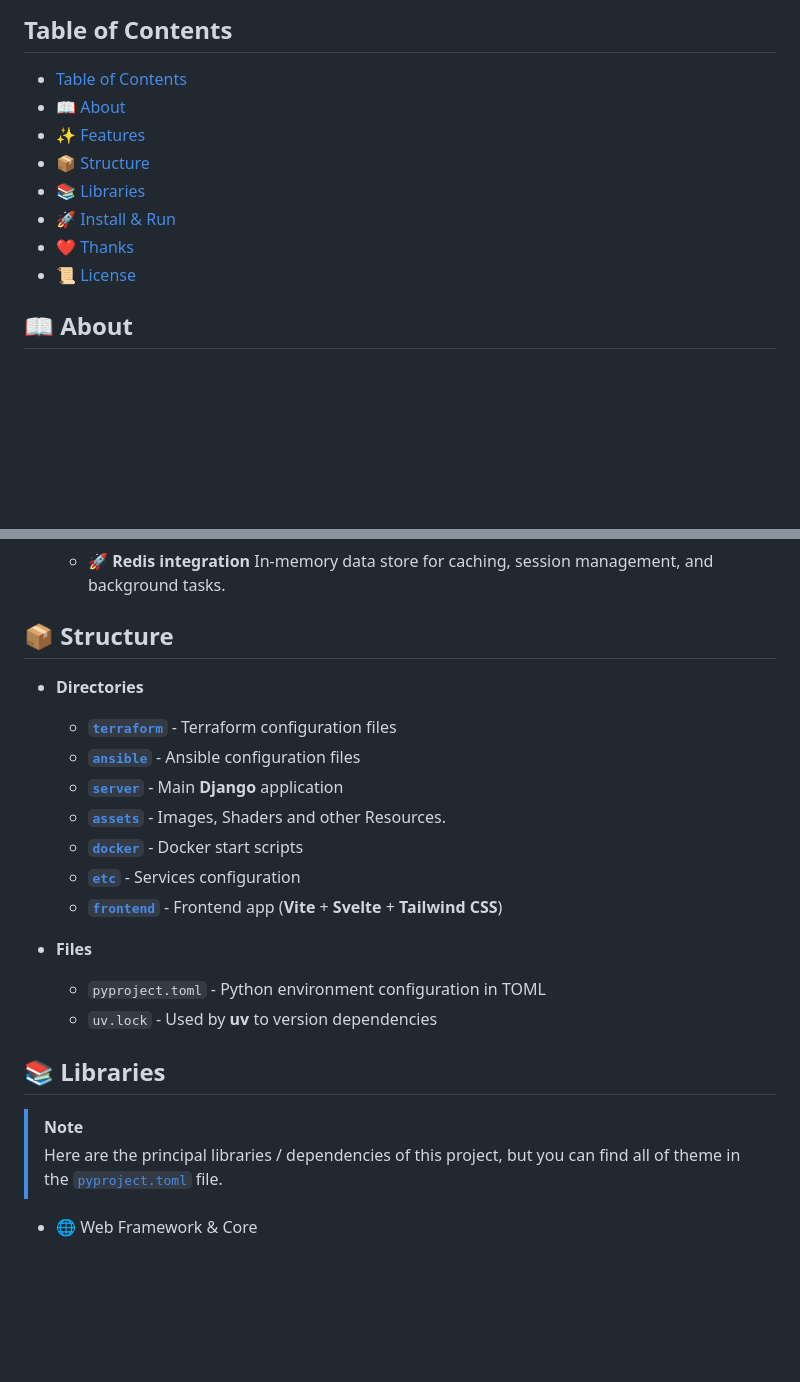
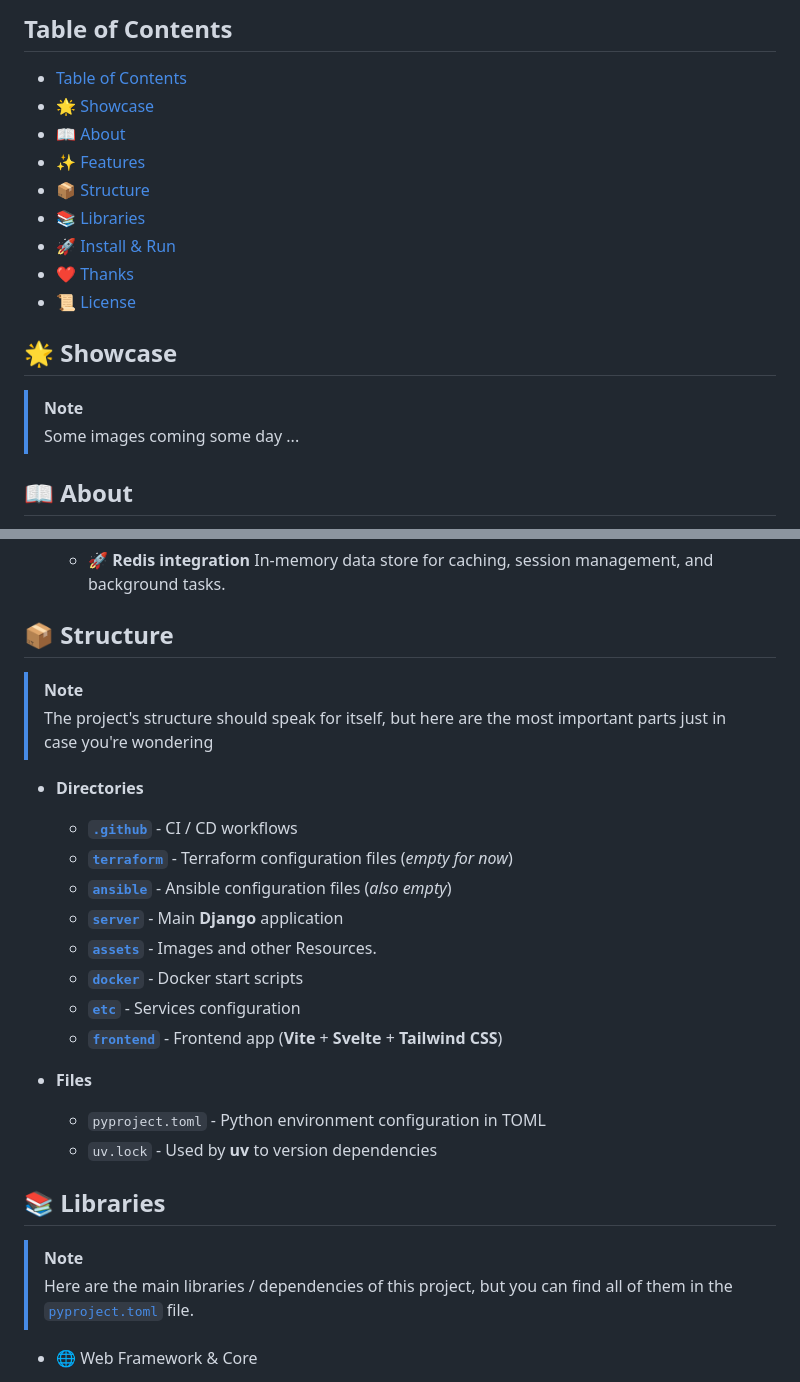
Before and after one commit to leoraclet/django-saas-template, a Markdown page: README.md, 2 parts joined by grey strips. GitHub-like rendering; blank space fills up the shorter version.

```diff
--- a/README.md
+++ b/README.md
@@ -12,6 +16,7 @@
 
 ## Table of Contents
 - [Table of Contents](#table-of-contents)
+- [🌟 Showcase](#-showcase)
 - [📖 About](#-about)
 - [✨ Features](#-features)
 - [📦 Structure](#-structure)
@@ -20,6 +25,12 @@
 - [❤️ Thanks](#️-thanks)
 - [📜 License](#-license)
 
+
+## 🌟 Showcase
+
+> [!NOTE]
+>
+> Some images coming some day ...
 
 ## 📖 About
 
@@ -82,12 +93,18 @@ Redis, Caddy, MailHog, Sentry, Grafana, and Prometheus.
 
 ## 📦 Structure
 
+> [!NOTE]
+>
+> The project's structure should speak for itself, but here are the most important parts just in case
+> you're wondering
+
 - **Directories**
 
-  - [**`terraform`**](./terraform/) - Terraform configuration files
-  - [**`ansible`**](./ansible/) - Ansible configuration files
+  - [**`.github`**](./.github/workflows/) - CI / CD workflows
+  - [**`terraform`**](./terraform/) - Terraform configuration files (*empty for now*)
+  - [**`ansible`**](./ansible/) - Ansible configuration files (*also empty*)
   - [**`server`**](./server/) - Main **Django** application
-  - [**`assets`**](./assets/) - Images, Shaders and other Resources.
+  - [**`assets`**](./assets/) - Images and other Resources.
   - [**`docker`**](./docker/) - Docker start scripts
   - [**`etc`**](./etc/) - Services configuration
   - [**`frontend`**](./frontend/) - Frontend app (**Vite** + **Svelte** + **Tailwind CSS**)
@@ -101,8 +118,8 @@ Redis, Caddy, MailHog, Sentry, Grafana, and Prometheus.
 
 > [!NOTE]
 >
-> Here are the principal libraries / dependencies of this project, but you can find all of theme in
-> the [`pyproject.toml`](./pyproject.toml) file.
+> Here are the main libraries / dependencies of this project, but you can find all of them in the
+> [`pyproject.toml`](./pyproject.toml) file.
 
 - 🌐 Web Framework & Core
   - **[`django`](https://www.djangoproject.com/):** Full-featured web framework for building modern
```
Also changed, not shown: other parts of README.md (+5 -1 lines).
